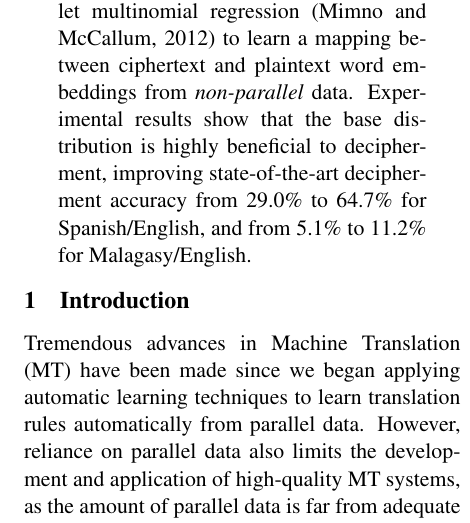
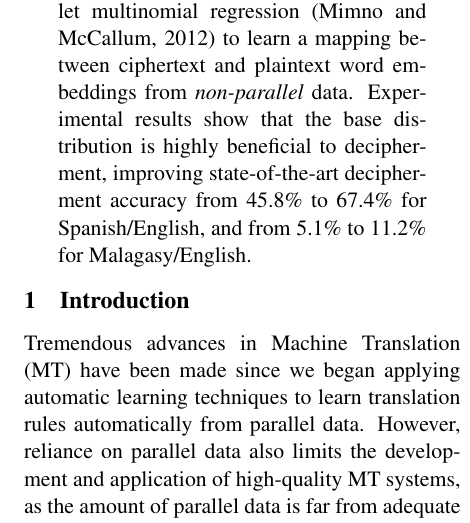
Before and after one commit to qdou/acl2015_decipherment_v2, a LaTeX paper (index.tex): part of one column of page 1 of 10, cut so that both start at the same text. Compiled offline with pdfLaTeX.

Commit message:
minor change

```diff
--- a/index.tex
+++ b/index.tex
@@ -32,9 +32,9 @@
 \iftrue
 \author{
 Qing Dou\rlap{$^\ast$}, Ashish Vaswani\rlap{$^\ast$}, Kevin Knight \\
-Information Sciences Institute \\
+Information Sciences Institute\\
+Department of Computer Science \\
 University of Southern California \\
-Department of Computer Science \\
 {\tt \{qdou,avaswani,knight\}@isi.edu}  \\
 \AND
 Chris Dyer \\
@@ -52,7 +52,7 @@ Carnegie Mellon University \\
 
 \maketitle
 \begin{abstract}
-We introduce into Bayesian decipherment a base distribution derived from similarities of word embeddings. We use Dirichlet multinomial regression~\cite{mimno2012topic} to learn a mapping between ciphertext and plaintext word embeddings from \emph{non-parallel} data. Experimental results show that the base distribution is highly beneficial to decipherment, improving state-of-the-art decipherment accuracy from 29.0\% to 64.7\% for Spanish/English, and from 5.1\% to 11.2\% for Malagasy/English. %Our visualizations show that we are also able to learn a high quality \emph{joint embedding} space of plaintext and ciphertext words.
+We introduce into Bayesian decipherment a base distribution derived from similarities of word embeddings. We use Dirichlet multinomial regression~\cite{mimno2012topic} to learn a mapping between ciphertext and plaintext word embeddings from \emph{non-parallel} data. Experimental results show that the base distribution is highly beneficial to decipherment, improving state-of-the-art decipherment accuracy from 45.8\% to 67.4\% for Spanish/English, and from 5.1\% to 11.2\% for Malagasy/English. %Our visualizations show that we are also able to learn a high quality \emph{joint embedding} space of plaintext and ciphertext words.
 \let\thefootnote\relax\footnote{$^\ast$ Equal contribution}
 
 
```
